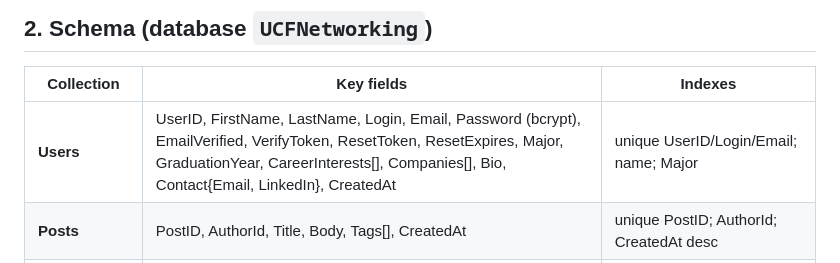
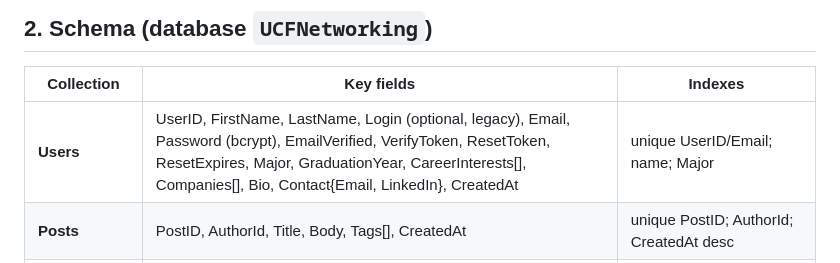
Before and after one commit to KatieOberle/UCFStudentNetworkingApp, a Markdown page: mern-db/DEMO.md, the part around the change. GitHub-like rendering.

Commit message:
Update DEMO schema table for optional Login

```diff
--- a/mern-db/DEMO.md
+++ b/mern-db/DEMO.md
@@ -20,7 +20,7 @@
 
 | Collection | Key fields | Indexes |
 |---|---|---|
-| **Users** | UserID, FirstName, LastName, Login, Email, Password (bcrypt), EmailVerified, VerifyToken, ResetToken, ResetExpires, Major, GraduationYear, CareerInterests[], Companies[], Bio, Contact{Email, LinkedIn}, CreatedAt | unique UserID/Login/Email; name; Major |
+| **Users** | UserID, FirstName, LastName, Login (optional, legacy), Email, Password (bcrypt), EmailVerified, VerifyToken, ResetToken, ResetExpires, Major, GraduationYear, CareerInterests[], Companies[], Bio, Contact{Email, LinkedIn}, CreatedAt | unique UserID/Email; name; Major |
 | **Posts** | PostID, AuthorId, Title, Body, Tags[], CreatedAt | unique PostID; AuthorId; CreatedAt desc |
 | **Replies** | ReplyID, PostID, AuthorId, Body, CreatedAt | unique ReplyID; (PostID, CreatedAt) |
 | **Connections** | RequesterId, RecipientId, Status (pending/accepted), CreatedAt | unique (RequesterId, RecipientId); (RecipientId, Status) |
```
